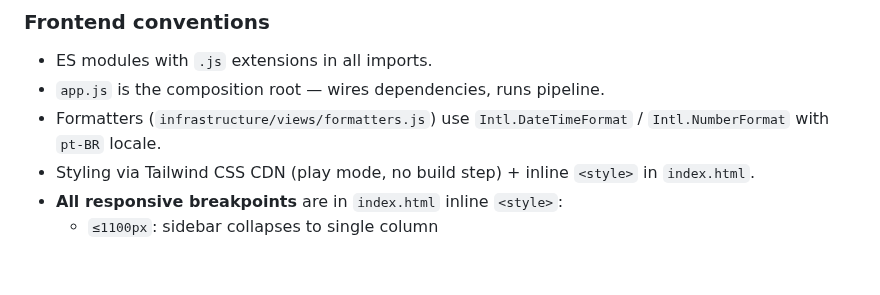
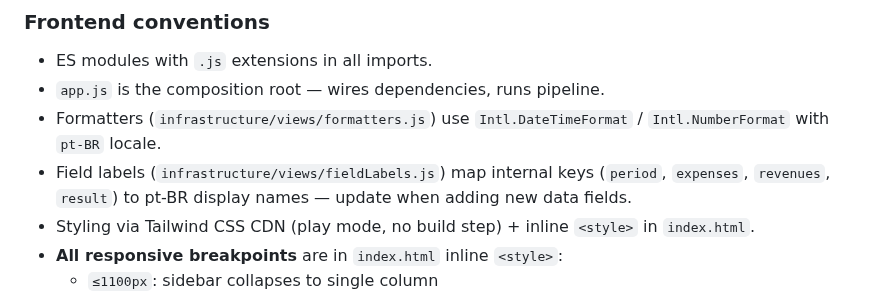
Before and after one commit to dee-smf/monitor-tmrs, a Markdown page: AGENTS.md, the part around the change. Drawn GitHub-style; blank space fills up the shorter version.

Commit message:
docs(agents): add fieldLabels.js to frontend conventions

```diff
--- a/AGENTS.md
+++ b/AGENTS.md
@@ -77,6 +77,7 @@ You are working on a codebase where precision, incremental updates, and explicit
 - ES modules with `.js` extensions in all imports.
 - `app.js` is the composition root — wires dependencies, runs pipeline.
 - Formatters (`infrastructure/views/formatters.js`) use `Intl.DateTimeFormat` / `Intl.NumberFormat` with `pt-BR` locale.
+- Field labels (`infrastructure/views/fieldLabels.js`) map internal keys (`period`, `expenses`, `revenues`, `result`) to pt-BR display names — update when adding new data fields.
 - Styling via Tailwind CSS CDN (play mode, no build step) + inline `<style>` in `index.html`.
 - **All responsive breakpoints** are in `index.html` inline `<style>`:
   - `≤1100px`: sidebar collapses to single column
```
